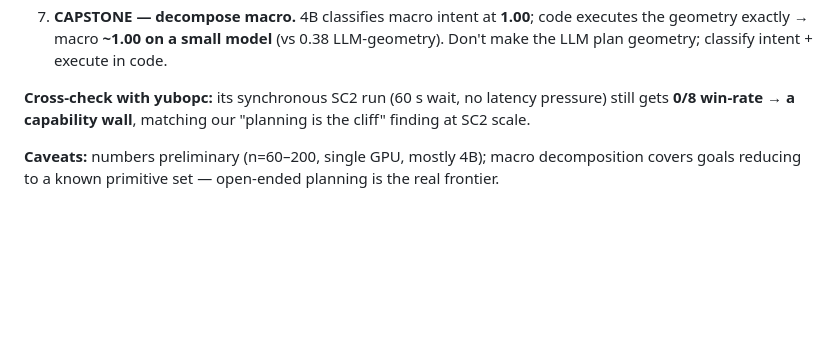
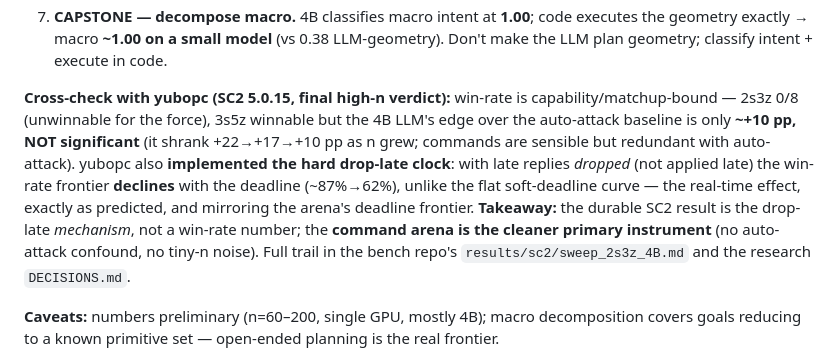
Before and after one commit to yuboshell/world-commander-bench, a Markdown page: LOG.md, the part around the change. Rendered like a GitHub page; blank space fills up the shorter version.

Commit message:
log: morning digest — update SC2 cross-check to the final high-n verdict (drop-late + ~+10pp ns)

```diff
--- a/LOG.md
+++ b/LOG.md
@@ -29,9 +29,16 @@ research repo's `DECISIONS.md`. ~12 milestone pushes; tests 43 green.
    the geometry exactly → macro **~1.00 on a small model** (vs 0.38 LLM-geometry). Don't
    make the LLM plan geometry; classify intent + execute in code.
 
-**Cross-check with yubopc:** its synchronous SC2 run (60 s wait, no latency pressure) still
-gets **0/8 win-rate → a capability wall**, matching our "planning is the cliff" finding at
-SC2 scale.
+**Cross-check with yubopc (SC2 5.0.15, final high-n verdict):** win-rate is
+capability/matchup-bound — 2s3z 0/8 (unwinnable for the force), 3s5z winnable but the 4B LLM's
+edge over the auto-attack baseline is only **~+10 pp, NOT significant** (it shrank +22→+17→+10 pp
+as n grew; commands are sensible but redundant with auto-attack). yubopc also **implemented the
+hard drop-late clock**: with late replies *dropped* (not applied late) the win-rate frontier
+**declines** with the deadline (~87%→62%), unlike the flat soft-deadline curve — the real-time
+effect, exactly as predicted, and mirroring the arena's deadline frontier. **Takeaway:** the
+durable SC2 result is the drop-late *mechanism*, not a win-rate number; the **command arena is
+the cleaner primary instrument** (no auto-attack confound, no tiny-n noise). Full trail in the
+bench repo's `results/sc2/sweep_2s3z_4B.md` and the research `DECISIONS.md`.
 
 **Caveats:** numbers preliminary (n=60–200, single GPU, mostly 4B); macro decomposition
 covers goals reducing to a known primitive set — open-ended planning is the real frontier.
```
